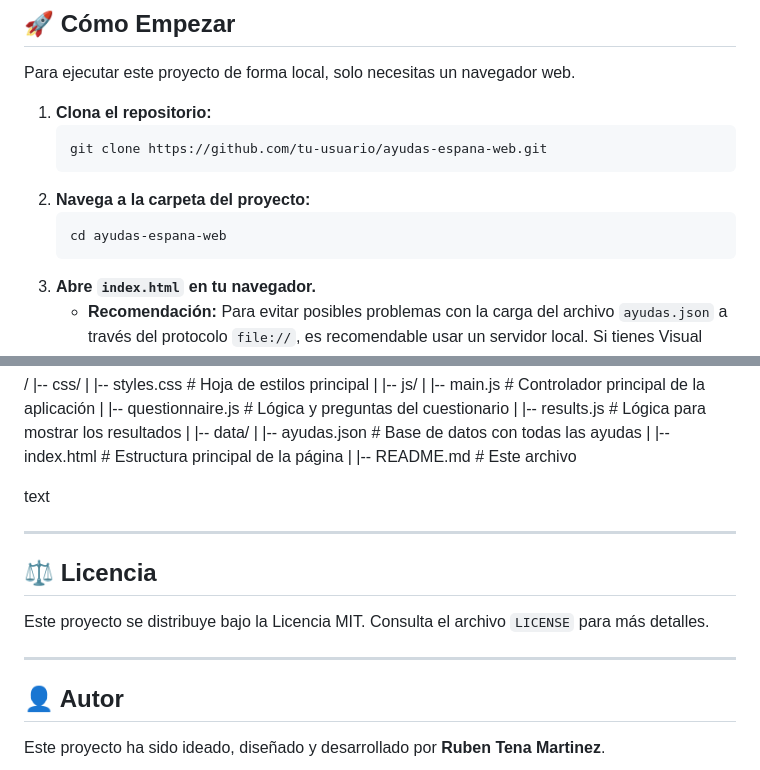
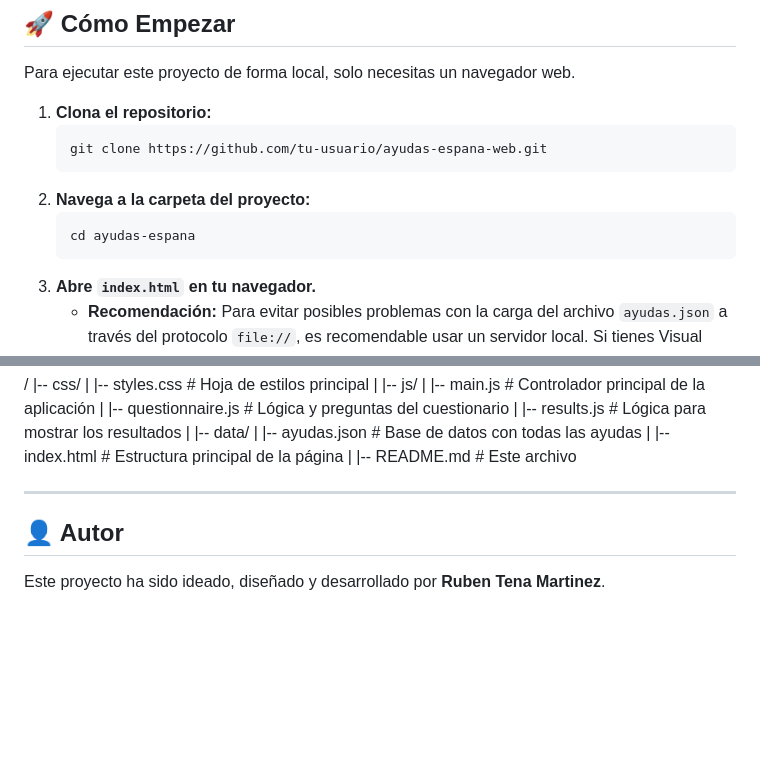
Before and after one commit to rubentena/ayudas-espana, a Markdown page: README.md, 2 parts joined by grey strips. GitHub-like rendering; blank space fills up the shorter version.

Commit message:
readme v4

````diff
--- a/README.md
+++ b/README.md
@@ -50,7 +50,7 @@ Para ejecutar este proyecto de forma local, solo necesitas un navegador web.
     ```
 2.  **Navega a la carpeta del proyecto:**
     ```
-    cd ayudas-espana-web
+    cd ayudas-espana
     ```
 3.  **Abre `index.html` en tu navegador.**
     -   **Recomendación:** Para evitar posibles problemas con la carga del archivo `ayudas.json` a través del protocolo `file://`, es recomendable usar un servidor local. Si tienes Visual Studio Code, puedes usar la extensión **Live Server**.
@@ -77,15 +77,9 @@ El proyecto está organizado de la siguiente manera para facilitar su mantenimie
 |
 |-- README.md # Este archivo
 
-text
 
 ---
 
-## ⚖️ Licencia
-
-Este proyecto se distribuye bajo la Licencia MIT. Consulta el archivo `LICENSE` para más detalles.
-
----
 
 ## 👤 Autor
 
````
